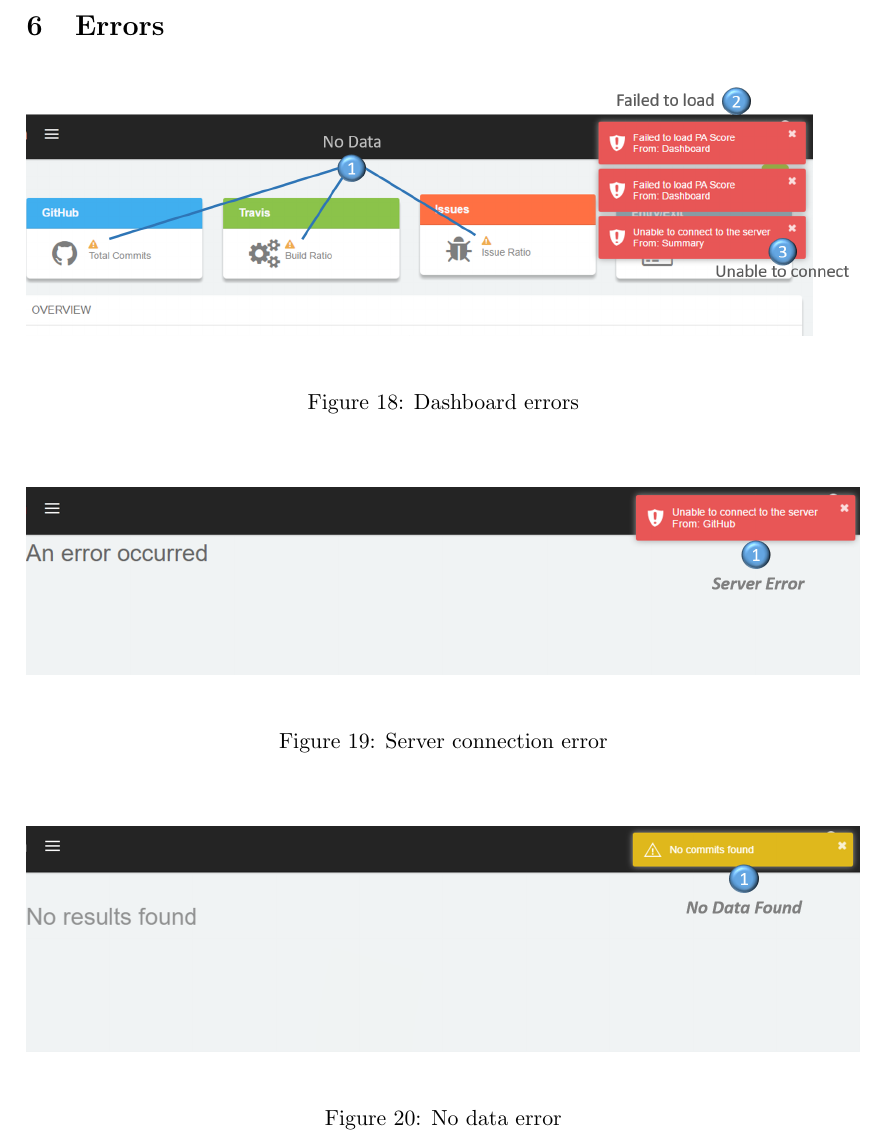
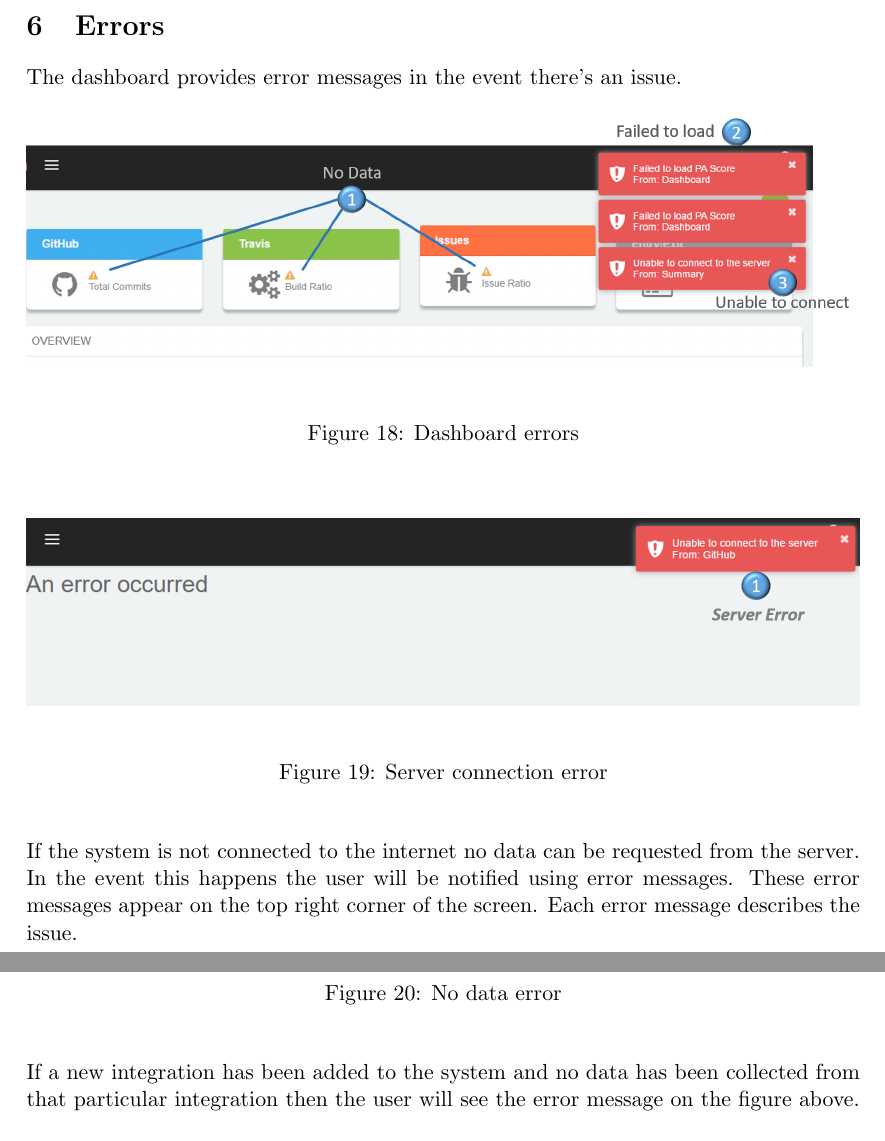
Before and after one commit to CodusMaximus/hyper-perform-documentation, a LaTeX document (User Manual/user_manual.tex): part of page 22 of 22 before the commit and two parts of pages 22 and 23 of 23 after it, the two joined at a grey line, cut so that both start at the same text. Compiled offline with pdfLaTeX.

Commit message:
added error information

```diff
--- a/User Manual/user_manual.tex
+++ b/User Manual/user_manual.tex
@@ -520,6 +520,9 @@
 New integrations can also easily be added. Simply click on the + on the navbar to bring up a modal(Figure ?). On this modal a new integration can be added to the system. \textbf{Note:} when adding a new integration, at least one position and forecast value must be added.
 
 \section{Errors}
+
+The dashboard provides error messages in the event there's an issue.
+
 \begin{figure}[H]
 	\begin{center}
 		\includegraphics[width=\linewidth]{../Images/Getting_Started/Dash_Error_numbered}
@@ -534,6 +537,8 @@
 	\end{center}
 \end{figure}
 
+If the system is not connected to the internet no data can be requested from the server. In the event this happens the user will be notified using error messages. These error messages appear on the top right corner of the screen. Each error message describes the issue.
+
 \begin{figure}[H]
 	\begin{center}
 		\includegraphics[width=\linewidth]{../Images/Getting_Started/No_Data_Detailed_numbered}
@@ -541,4 +546,6 @@
 	\end{center}
 \end{figure}
 
+If a new integration has been added to the system and no data has been collected from that particular integration then the user will see the error message on the figure above. \\
+
 \end{document}
```
